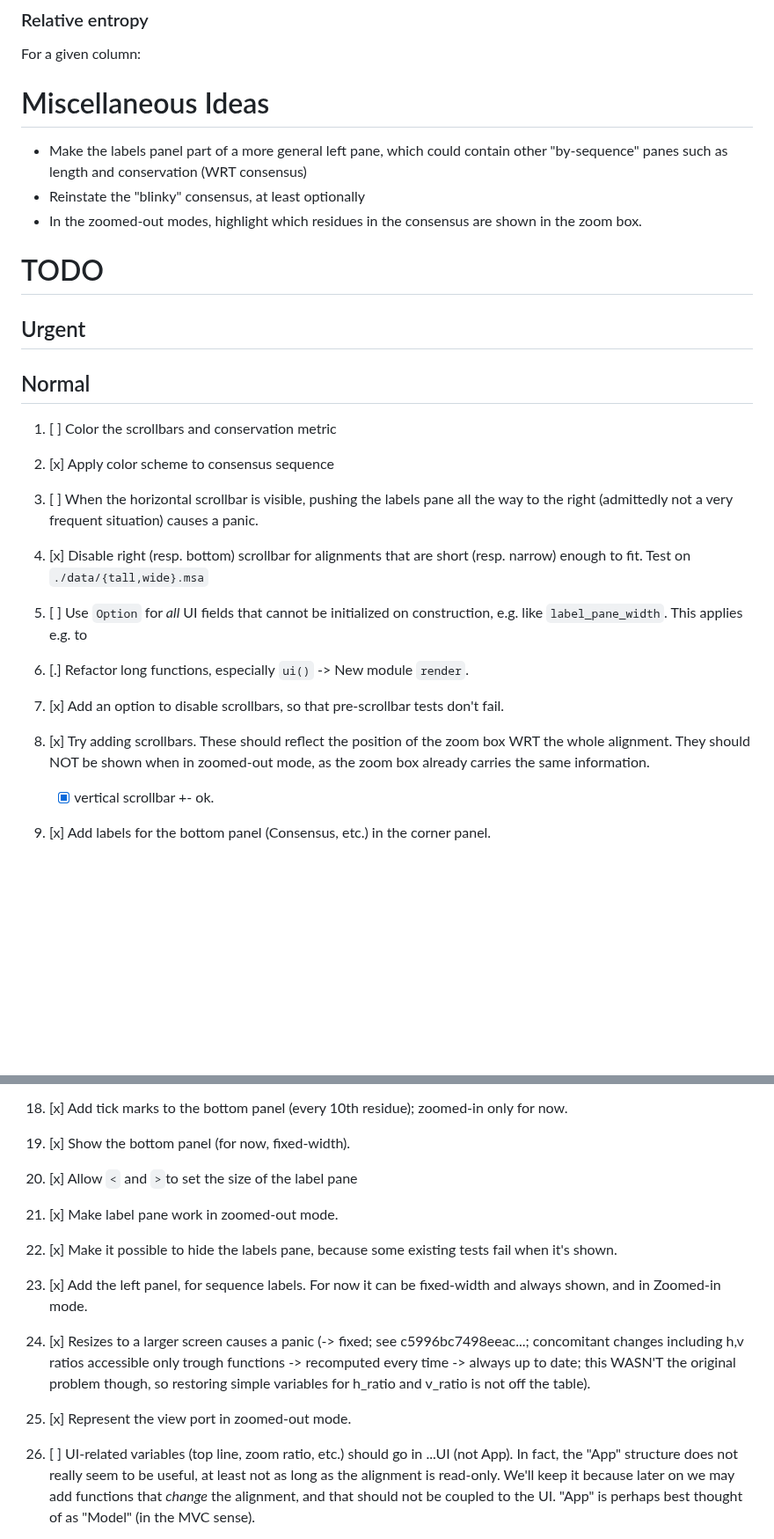
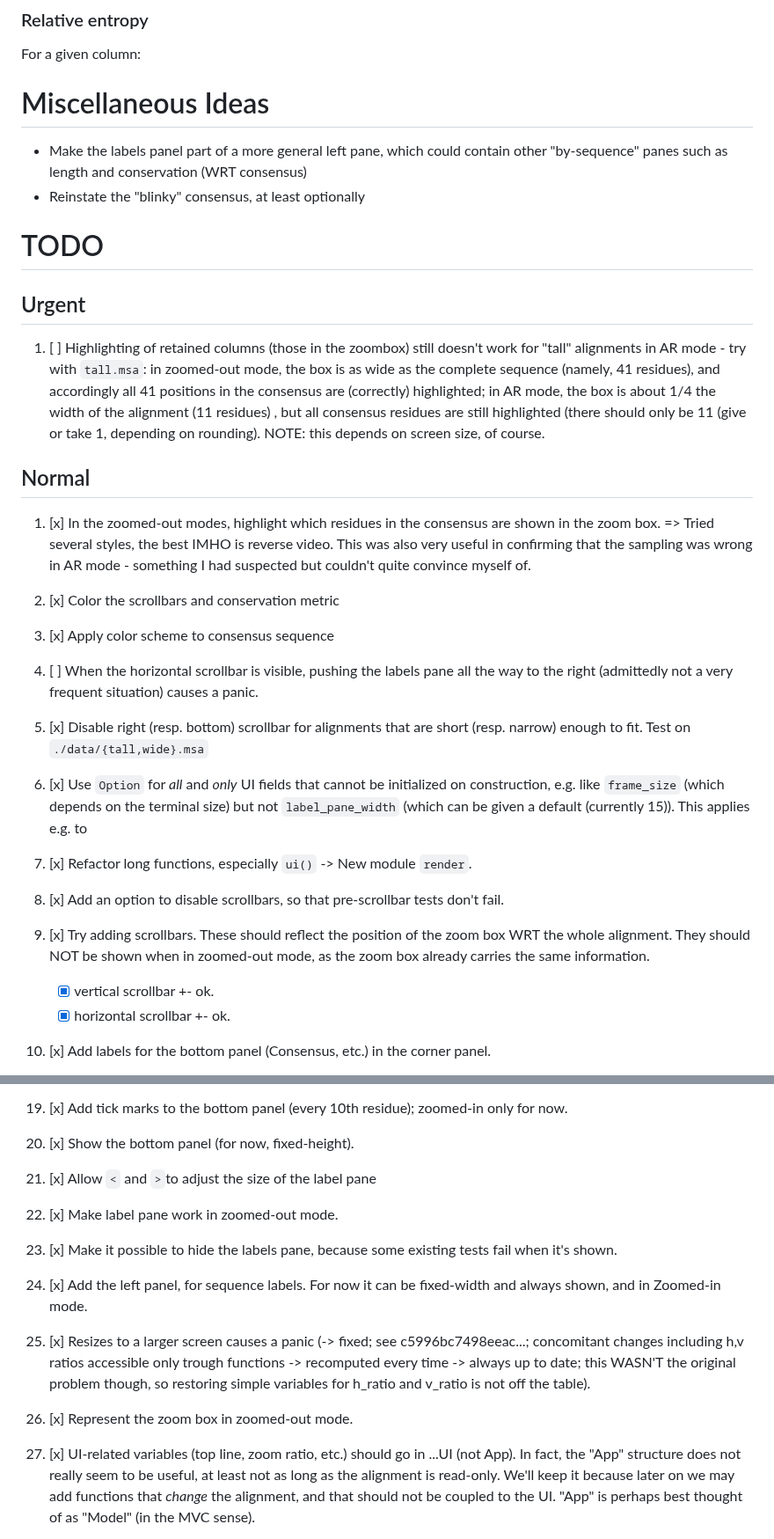
Before and after one commit to sib-swiss/termal, a Markdown page: roadmap.md, 2 parts joined by grey strips. Shown at 88% size. Drawn GitHub-style; blank space fills up the shorter version.

Commit message:
Reviewed roadmap

```diff
--- a/roadmap.md
+++ b/roadmap.md
@@ -549,8 +549,6 @@ Miscellaneous Ideas
 * Make the labels panel part of a more general left pane, which could contain
   other "by-sequence" panes such as length and conservation (WRT consensus)
 * Reinstate the "blinky" consensus, at least optionally
-* In the zoomed-out modes, highlight which residues in the consensus are shown
-  in the zoom box.
 
 TODO
 ====
@@ -558,10 +556,24 @@ TODO
 Urgent
 ------
 
+1. [ ] Highlighting of retained columns (those in the zoombox) still doesn't
+   work for "tall" alignments in AR mode - try with `tall.msa`: in zoomed-out
+   mode, the box is as wide as the complete sequence (namely, 41 residues), and
+   accordingly all 41 positions in the consensus are (correctly) highlighted; in
+   AR mode, the box is about 1/4 the width of the alignment (11 residues) , but
+   all consensus residues are still highlighted (there should only be 11 (give
+   or take 1, depending on rounding). NOTE: this depends on screen size, of
+   course.
+
 Normal
 ------
 
-1. [ ] Color the scrollbars and conservation metric
+1. [x] In the zoomed-out modes, highlight which residues in the consensus are
+   shown in the zoom box. => Tried several styles, the best IMHO is reverse
+   video. This was also very useful in confirming that the sampling was wrong in
+   AR mode - something I had suspected but couldn't quite convince myself of.
+
+1. [x] Color the scrollbars and conservation metric
 
 1. [x] Apply color scheme to consensus sequence
 
@@ -571,10 +583,12 @@ Normal
 1. [x] Disable right (resp. bottom) scrollbar for alignments that are short
    (resp. narrow) enough to fit. Test on `./data/{tall,wide}.msa`
 
-1. [ ] Use `Option` for _all_ UI fields that cannot be initialized on
-   construction, e.g. like `label_pane_width`. This applies e.g. to
+1. [x] Use `Option` for _all_ and _only_ UI fields that cannot be initialized on
+   construction, e.g. like `frame_size` (which depends on the terminal size) but
+   not `label_pane_width` (which can be given a default (currently 15)). This
+   applies e.g. to
 
-1. [.] Refactor long functions, especially `ui()` -> New module `render`.
+1. [x] Refactor long functions, especially `ui()` -> New module `render`.
 
 1. [x] Add an option to disable scrollbars, so that pre-scrollbar tests don't
    fail.
@@ -583,6 +597,7 @@ Normal
    the whole alignment. They should NOT be shown when in zoomed-out mode, as the
    zoom box already carries the same information.
    * [x] vertical scrollbar +- ok.
+   * [x] horizontal scrollbar +- ok.
 
 1. [x] Add labels for the bottom panel (Consensus, etc.) in the corner panel.
 
@@ -646,9 +661,9 @@ Normal
 1. [x] Add tick marks to the bottom panel (every 10th residue); zoomed-in only
    for now.
 
-1. [x] Show the bottom panel (for now, fixed-width).
+1. [x] Show the bottom panel (for now, fixed-height).
 
-1. [x] Allow `<` and `>`to set the size of the label pane
+1. [x] Allow `<` and `>`to adjust the size of the label pane
 
 1. [x] Make label pane work in zoomed-out mode.
 
@@ -664,9 +679,9 @@ Normal
    the original problem though, so restoring simple variables for h_ratio and
    v_ratio is not off the table).
 
-1. [x] Represent the view port in zoomed-out mode.
+1. [x] Represent the zoom box in zoomed-out mode.
 
-1. [ ] UI-related variables (top line, zoom ratio, etc.) should go in ...UI (not
+1. [x] UI-related variables (top line, zoom ratio, etc.) should go in ...UI (not
    App). In fact, the "App" structure does not really seem to be useful, at
    least not as long as the alignment is read-only. We'll keep it because later
    on we may add functions that _change_ the alignment, and that should not be
```
Also changed, not shown: other parts of roadmap.md (+7 -5 lines).
